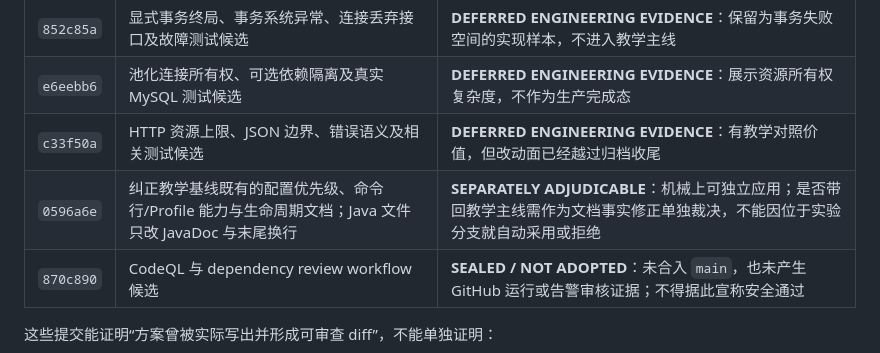
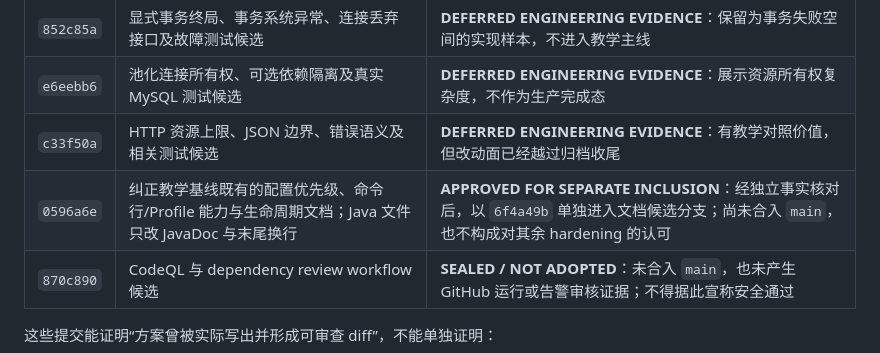
Before and after one commit to NoctilumeDev/MiniSpringBoot, a Markdown page: docs/teaching-to-engineering.md, the part around the change. Drawn GitHub-style.

Commit message:
docs: record the separate claim correction

```diff
--- a/docs/teaching-to-engineering.md
+++ b/docs/teaching-to-engineering.md
@@ -48,7 +48,7 @@ MiniSpringBoot 的教学主线回答的是：IoC、AOP、MVC、JDBC 与事务这
 | `852c85a` | 显式事务终局、事务系统异常、连接丢弃接口及故障测试候选 | **DEFERRED ENGINEERING EVIDENCE**：保留为事务失败空间的实现样本，不进入教学主线 |
 | `e6eebb6` | 池化连接所有权、可选依赖隔离及真实 MySQL 测试候选 | **DEFERRED ENGINEERING EVIDENCE**：展示资源所有权复杂度，不作为生产完成态 |
 | `c33f50a` | HTTP 资源上限、JSON 边界、错误语义及相关测试候选 | **DEFERRED ENGINEERING EVIDENCE**：有教学对照价值，但改动面已经越过归档收尾 |
-| `0596a6e` | 纠正教学基线既有的配置优先级、命令行/Profile 能力与生命周期文档；Java 文件只改 JavaDoc 与末尾换行 | **SEPARATELY ADJUDICABLE**：机械上可独立应用；是否带回教学主线需作为文档事实修正单独裁决，不能因位于实验分支就自动采用或拒绝 |
+| `0596a6e` | 纠正教学基线既有的配置优先级、命令行/Profile 能力与生命周期文档；Java 文件只改 JavaDoc 与末尾换行 | **APPROVED FOR SEPARATE INCLUSION**：经独立事实核对后，以 `6f4a49b` 单独进入文档候选分支；尚未合入 `main`，也不构成对其余 hardening 的认可 |
 | `870c890` | CodeQL 与 dependency review workflow 候选 | **SEALED / NOT ADOPTED**：未合入 `main`，也未产生 GitHub 运行或告警审核证据；不得据此宣称安全通过 |
 
 这些提交能证明“方案曾被实际写出并形成可审查 diff”，不能单独证明：
```
